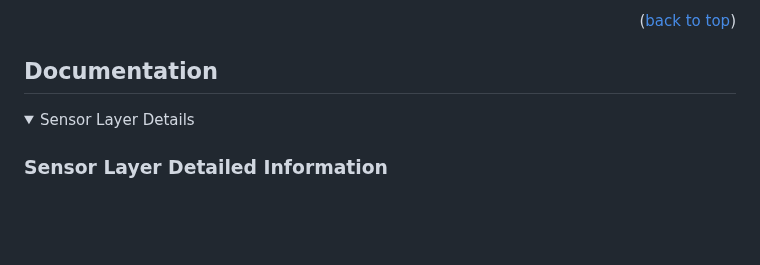
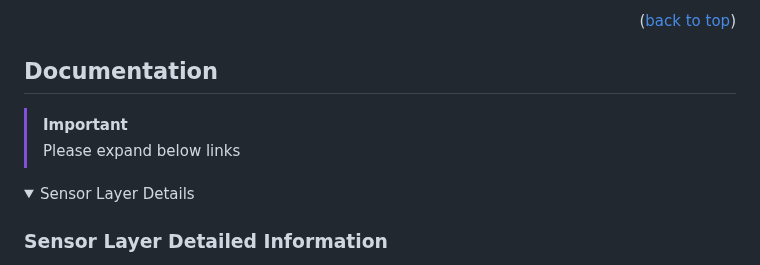
Before and after one commit to KRVPerera/sense, a Markdown page: README.md, the part around the change. GitHub-like rendering; folded sections open; blank space fills up the shorter version.

Commit message:
add expansion note
Signed-off-by: KRVPerera <2173530+KRVPerera@users.noreply.github.com>

```diff
--- a/README.md
+++ b/README.md
@@ -228,6 +228,9 @@ Run the command `make run_mini_project_1` from the sense home directory. You wil
 <!-- DOCUMENTATION -->
 
 ## Documentation
+
+> [!IMPORTANT]
+> Please expand below links
 
 <a name="documentation-top"></a>
 <details>
```
